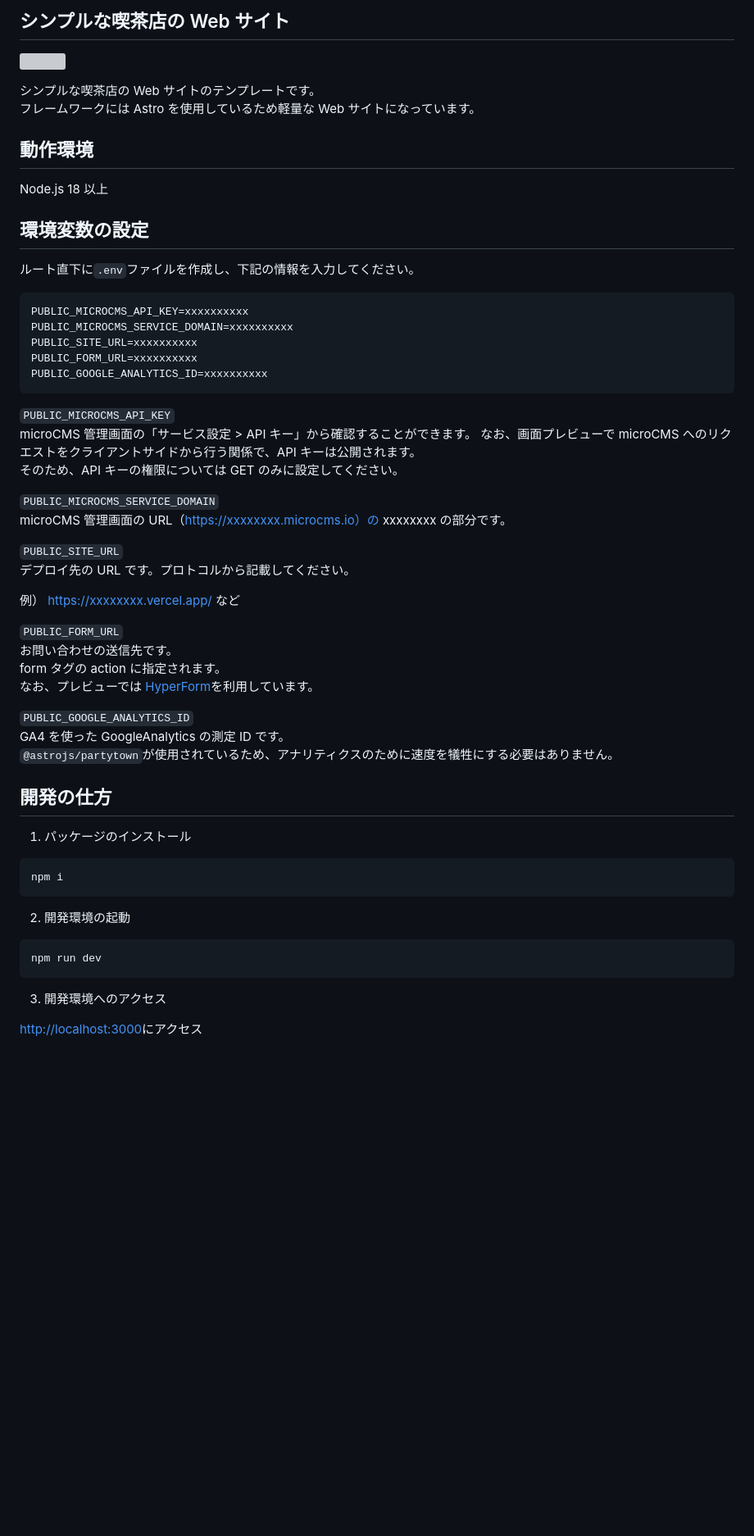
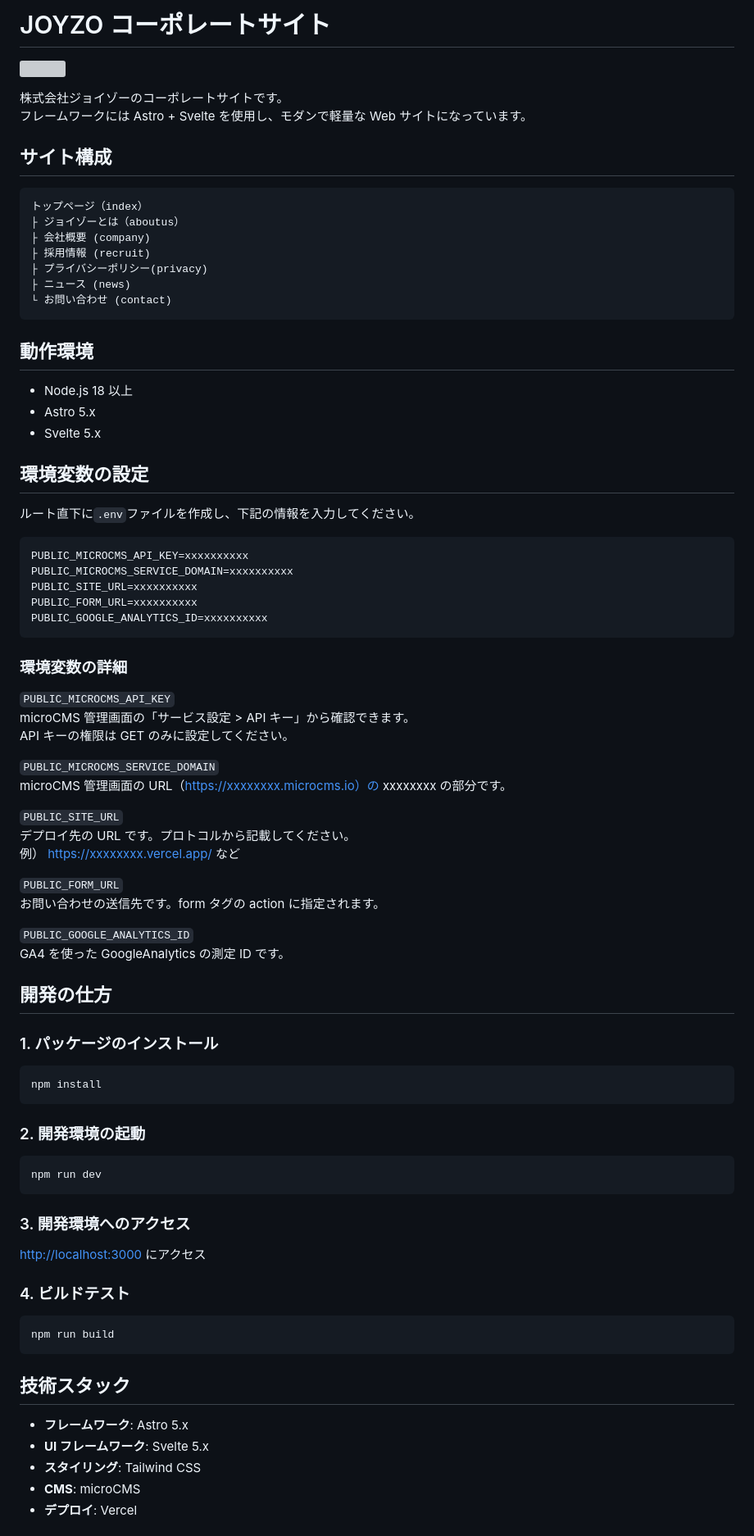
Before and after one commit to joyzo/micro2.joyzo.co.jp, a Markdown page: README.md, the part around the change printed below. Shown: that part at 82% size. Drawn GitHub-style; blank space fills up the shorter version; grey boxes are pictures that could not be loaded.

Commit message:
docs: READMEを現在の状況に合わせて更新 - ジョイゾーコーポレートサイトの構成に変更 - 技術スタック、主要コンポーネント、サイト構成を明記

````diff
--- a/README.md
+++ b/README.md
@@ -1,13 +1,27 @@
-## シンプルな喫茶店の Web サイト
+# JOYZO コーポレートサイト
 
 ![](_docimages/cover.png)
 
-シンプルな喫茶店の Web サイトのテンプレートです。
-フレームワークには Astro を使用しているため軽量な Web サイトになっています。
+株式会社ジョイゾーのコーポレートサイトです。
+フレームワークには Astro + Svelte を使用し、モダンで軽量な Web サイトになっています。
+
+## サイト構成
+
+```
+トップページ（index）
+├ ジョイゾーとは（aboutus）
+├ 会社概要 (company)
+├ 採用情報 (recruit)
+├ プライバシーポリシー(privacy)
+├ ニュース (news)
+└ お問い合わせ (contact)
+```
 
 ## 動作環境
 
-Node.js 18 以上
+- Node.js 18 以上
+- Astro 5.x
+- Svelte 5.x
 
 ## 環境変数の設定
 
@@ -21,42 +35,54 @@ PUBLIC_FORM_URL=xxxxxxxxxx
 PUBLIC_GOOGLE_ANALYTICS_ID=xxxxxxxxxx
 ```
 
+### 環境変数の詳細
+
 `PUBLIC_MICROCMS_API_KEY`
-microCMS 管理画面の「サービス設定 > API キー」から確認することができます。
-なお、画面プレビューで microCMS へのリクエストをクライアントサイドから行う関係で、API キーは公開されます。
-そのため、API キーの権限については GET のみに設定してください。
+microCMS 管理画面の「サービス設定 > API キー」から確認できます。
+API キーの権限は GET のみに設定してください。
 
 `PUBLIC_MICROCMS_SERVICE_DOMAIN`
 microCMS 管理画面の URL（https://xxxxxxxx.microcms.io）の xxxxxxxx の部分です。
 
 `PUBLIC_SITE_URL`
 デプロイ先の URL です。プロトコルから記載してください。
-
 例） https://xxxxxxxx.vercel.app/ など
 
 `PUBLIC_FORM_URL`
-お問い合わせの送信先です。
-form タグの action に指定されます。
-なお、プレビューでは [HyperForm](https://hyperform.jp/)を利用しています。
+お問い合わせの送信先です。form タグの action に指定されます。
 
 `PUBLIC_GOOGLE_ANALYTICS_ID`
 GA4 を使った GoogleAnalytics の測定 ID です。
-`@astrojs/partytown`が使用されているため、アナリティクスのために速度を犠牲にする必要はありません。
 
 ## 開発の仕方
 
-1. パッケージのインストール
+### 1. パッケージのインストール
 
 ```bash
-npm i
+npm install
 ```
 
-2. 開発環境の起動
+### 2. 開発環境の起動
 
 ```bash
 npm run dev
 ```
 
-3. 開発環境へのアクセス
+### 3. 開発環境へのアクセス
 
-[http://localhost:3000](http://localhost:3000)にアクセス
+[http://localhost:3000](http://localhost:3000) にアクセス
+
+### 4. ビルドテスト
+
+```bash
+npm run build
+```
+
+## 技術スタック
+
+- **フレームワーク**: Astro 5.x
+- **UI フレームワーク**: Svelte 5.x
+- **スタイリング**: Tailwind CSS
+- **CMS**: microCMS
+- **デプロイ**: Vercel
+
````
Also changed, not shown: other parts of README.md (+17 -8 lines).
